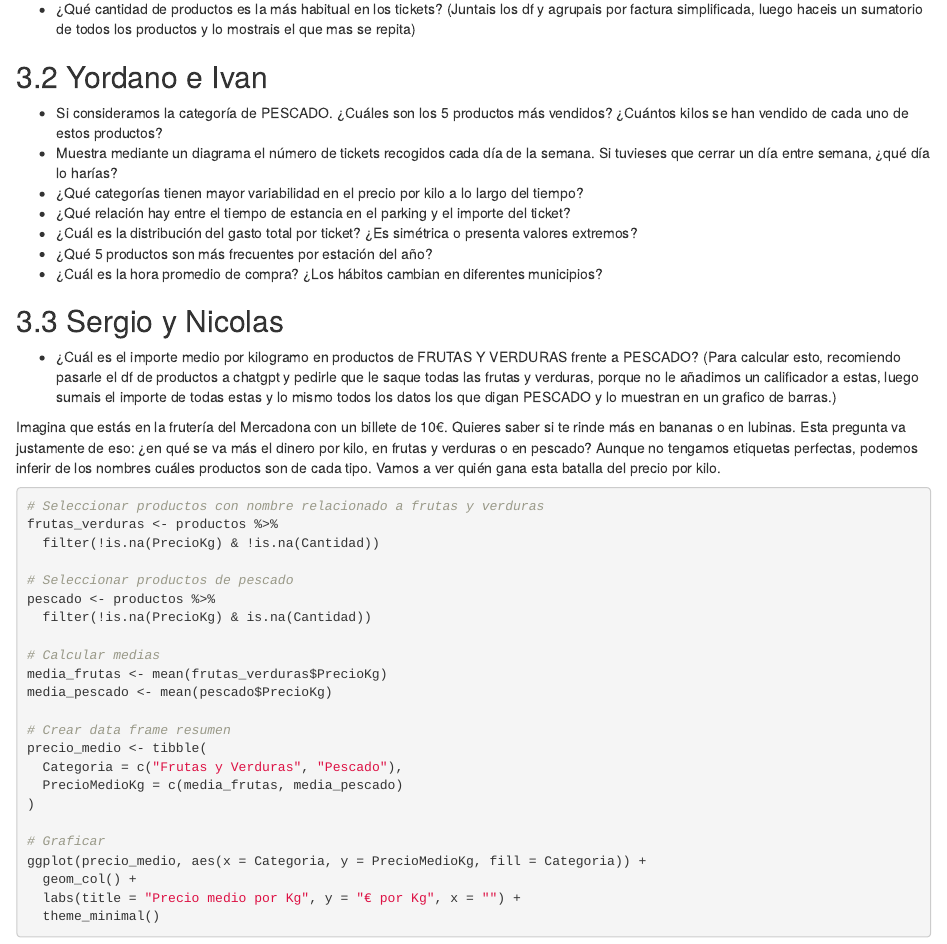
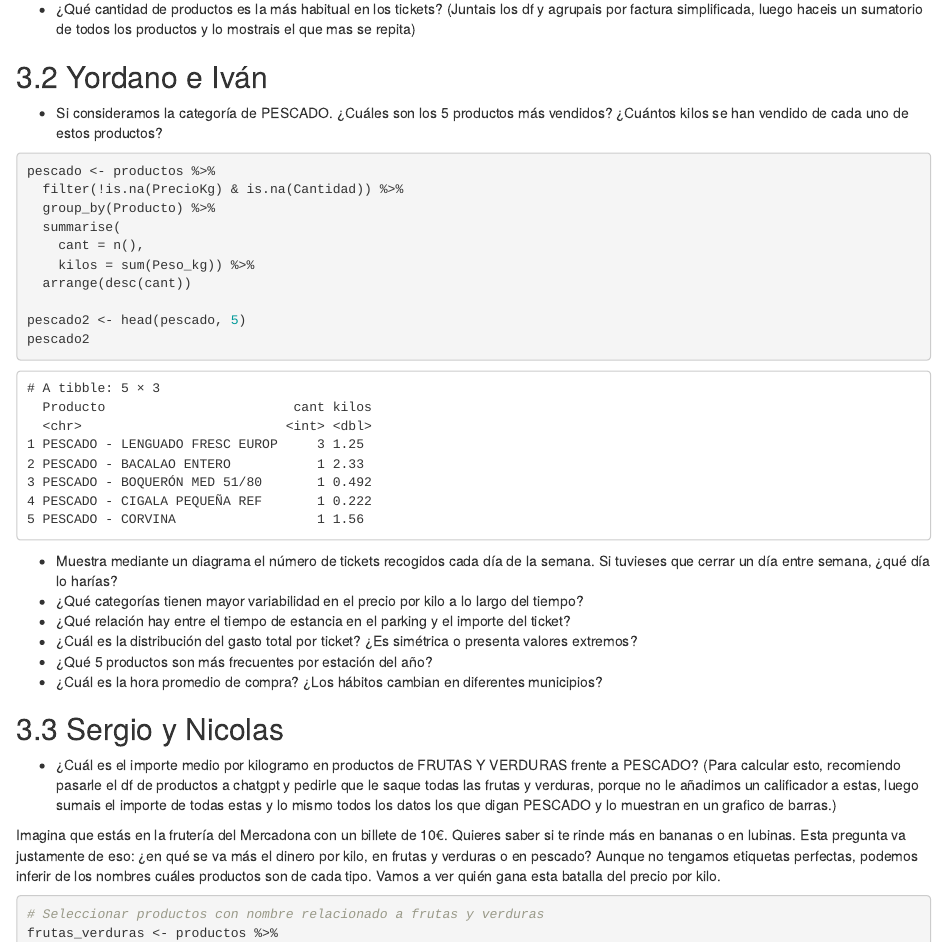
Before and after one commit to yorober/Proyecto-Mercadona, an R Markdown document (ProyectoTD2025.Rmd): the page in a window 1100 px wide, from 12150 px down. Rendered offline with R 4.5, knitr and Pandoc, with nearby package versions.

Commit message:
Pregunta resuelta

````diff
--- a/ProyectoTD2025.Rmd
+++ b/ProyectoTD2025.Rmd
@@ -602,9 +602,23 @@ head(productos)
 - ¿Qué cantidad de productos es la más habitual en los tickets?
 (Juntais los df y agrupais por factura simplificada, luego haceis un sumatorio de todos los productos y lo mostrais el que mas se repita)
 
-## Yordano e Ivan
+## Yordano e Iván
 
 - Si consideramos la categoría de PESCADO. ¿Cuáles son los 5 productos más vendidos? ¿Cuántos kilos se han vendido de cada uno de estos productos?
+
+```{r}
+pescado <- productos %>%
+  filter(!is.na(PrecioKg) & is.na(Cantidad)) %>%
+  group_by(Producto) %>%
+  summarise(
+    cant = n(),
+    kilos = sum(Peso_kg)) %>%
+  arrange(desc(cant))
+
+pescado2 <- head(pescado, 5)
+pescado2
+```
+
 - Muestra mediante un diagrama el número de tickets recogidos cada día de la semana. Si tuvieses que cerrar un día entre semana,  ¿qué día lo harías?
 - ¿Qué categorías tienen mayor variabilidad en el precio por kilo a lo largo del tiempo?
 - ¿Qué relación hay entre el tiempo de estancia en el parking y el importe del ticket?
````
